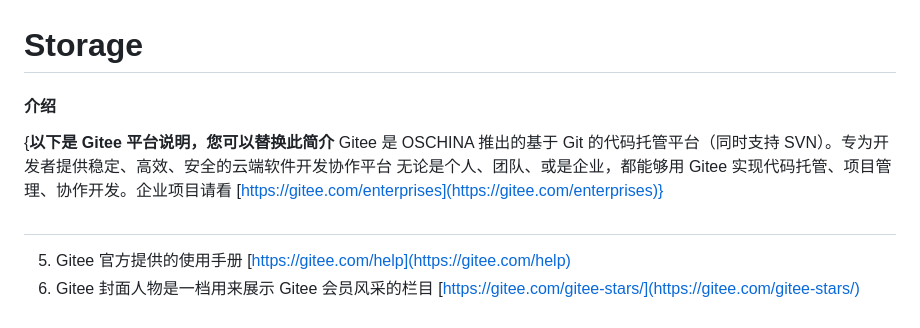
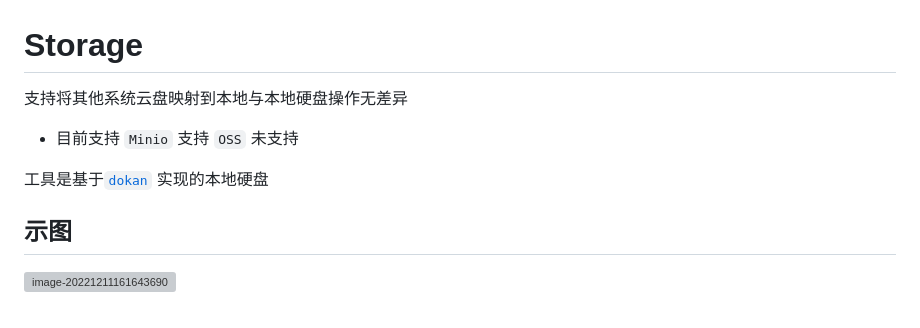
Before and after one commit to 239573049/Storage, a Markdown page: README.md, the part around the change. Rendered like a GitHub page; grey boxes are pictures that could not be loaded.

Commit message:
新增文档

```diff
--- a/README.md
+++ b/README.md
@@ -1,10 +1,13 @@
 # Storage
 
-#### 介绍
-{**以下是 Gitee 平台说明，您可以替换此简介**
-Gitee 是 OSCHINA 推出的基于 Git 的代码托管平台（同时支持 SVN）。专为开发者提供稳定、高效、安全的云端软件开发协作平台
-无论是个人、团队、或是企业，都能够用 Gitee 实现代码托管、项目管理、协作开发。企业项目请看 [https://gitee.com/enterprises](https://gitee.com/enterprises)}
+支持将其他系统云盘映射到本地与本地硬盘操作无差异
 
-##
-5.  Gitee 官方提供的使用手册 [https://gitee.com/help](https://gitee.com/help)
-6.  Gitee 封面人物是一档用来展示 Gitee 会员风采的栏目 [https://gitee.com/gitee-stars/](https://gitee.com/gitee-stars/)
+- 目前支持
+	`Minio` 支持
+	`OSS` 未支持
+
+工具是基于[`dokan`](https://github.com/dokan-dev/dokan-dotnet) 实现的本地硬盘
+
+## 示图
+
+![image-20221211161643690](img\image-20221211161643690.png)
```
Also changed, not shown: img/image-20221211161643690.png (added).
